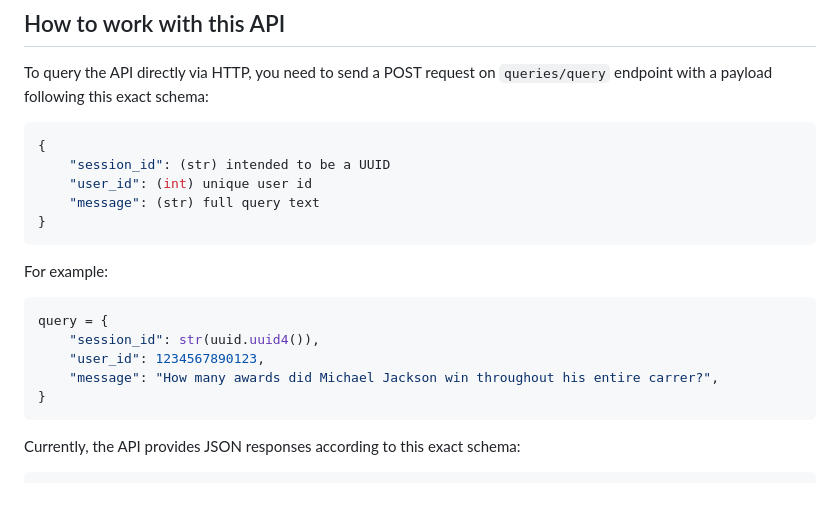
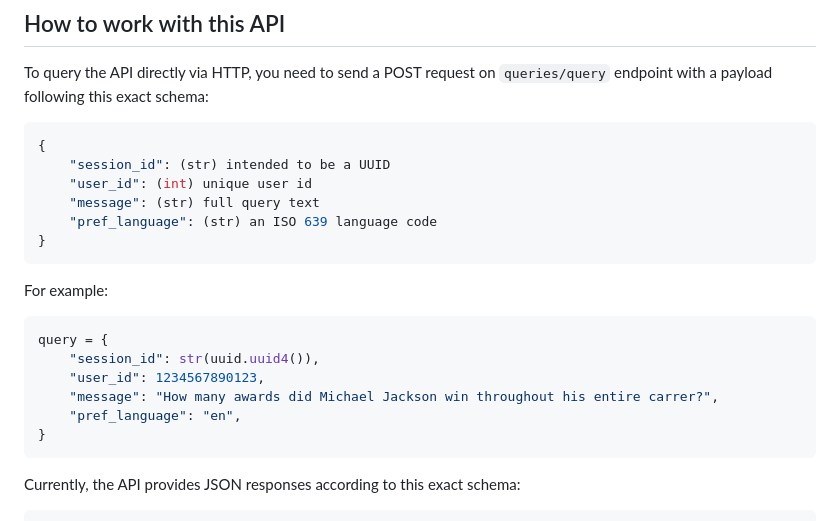
Before and after one commit to CasiCode/SearLLM, a Markdown page: README.md, the part around the change. Drawn GitHub-style; blank space fills up the shorter version.

Commit message:
add new field to readme examples

````diff
--- a/README.md
+++ b/README.md
@@ -58,6 +58,7 @@
     "session_id": (str) intended to be a UUID
     "user_id": (int) unique user id
     "message": (str) full query text
+    "pref_language": (str) an ISO 639 language code
 }
 ```
 
@@ -67,6 +68,7 @@ query = {
     "session_id": str(uuid.uuid4()),
     "user_id": 1234567890123,
     "message": "How many awards did Michael Jackson win throughout his entire carrer?",
+    "pref_language": "en",
 }
 ```
 
````
